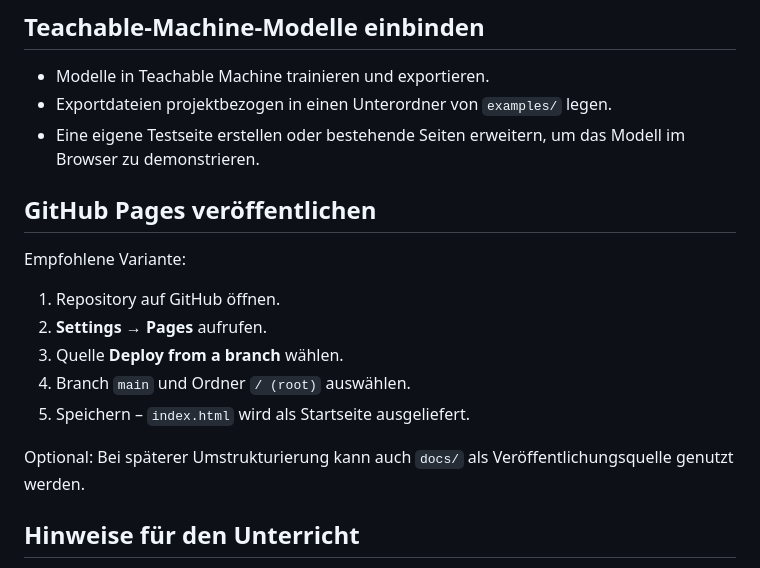
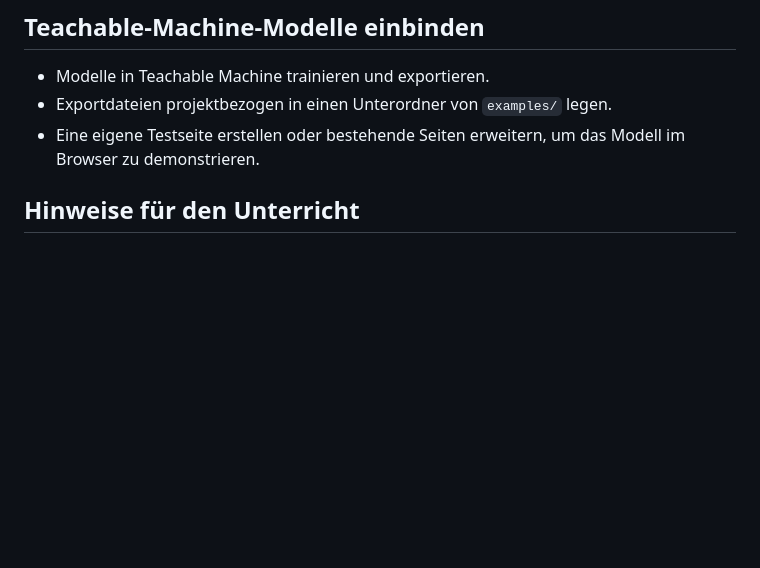
Before and after one commit to jbkunama1/trt.TeachableMachine, a Markdown page: README.md, the part around the change. Rendered like a GitHub page; blank space fills up the shorter version.

Commit message:
Delete GitHub Pages publishing instructions from README
Removed instructions for publishing on GitHub Pages.

```diff
--- a/README.md
+++ b/README.md
@@ -67,17 +67,6 @@ Dieses Projekt unterstützt Lehrkräfte dabei, KI-Themen niedrigschwellig in den
 - Exportdateien projektbezogen in einen Unterordner von `examples/` legen.
 - Eine eigene Testseite erstellen oder bestehende Seiten erweitern, um das Modell im Browser zu demonstrieren.
 
-## GitHub Pages veröffentlichen
-
-Empfohlene Variante:
-
-1. Repository auf GitHub öffnen.
-2. **Settings → Pages** aufrufen.
-3. Quelle **Deploy from a branch** wählen.
-4. Branch `main` und Ordner `/ (root)` auswählen.
-5. Speichern – `index.html` wird als Startseite ausgeliefert.
-
-Optional: Bei späterer Umstrukturierung kann auch `docs/` als Veröffentlichungsquelle genutzt werden.
 
 ## Hinweise für den Unterricht
 
```
